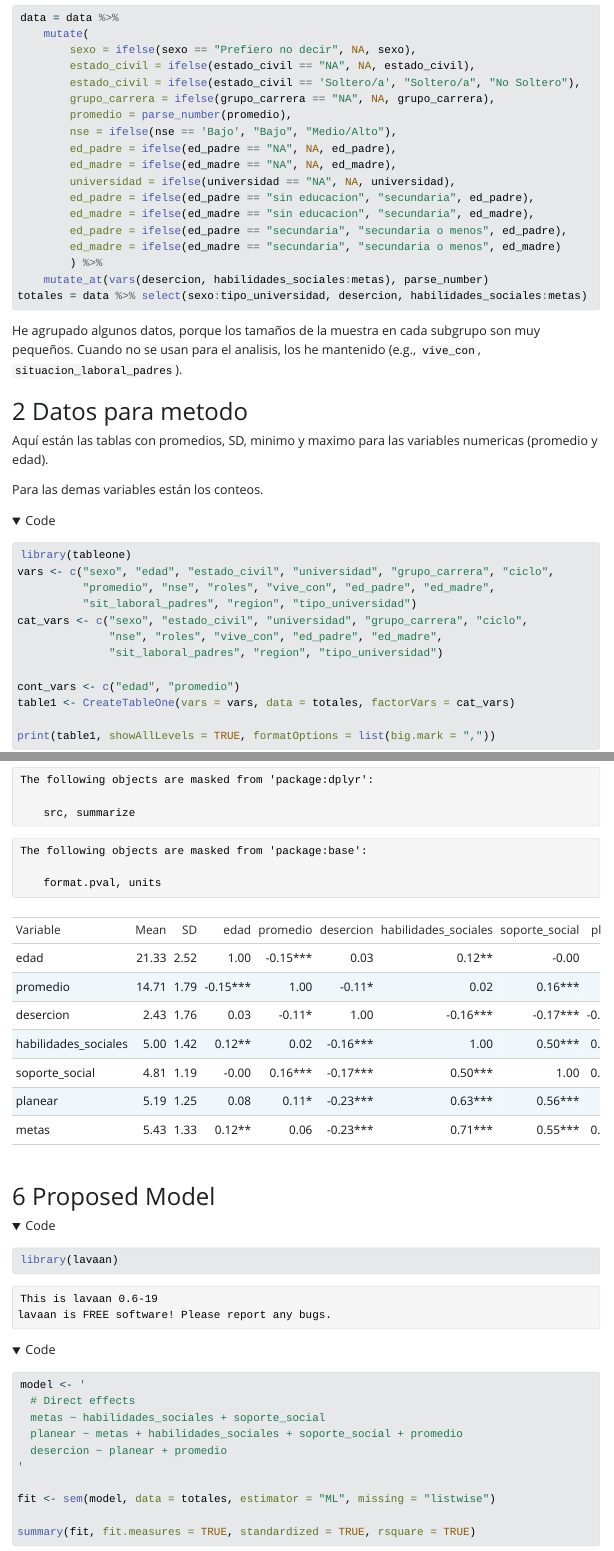
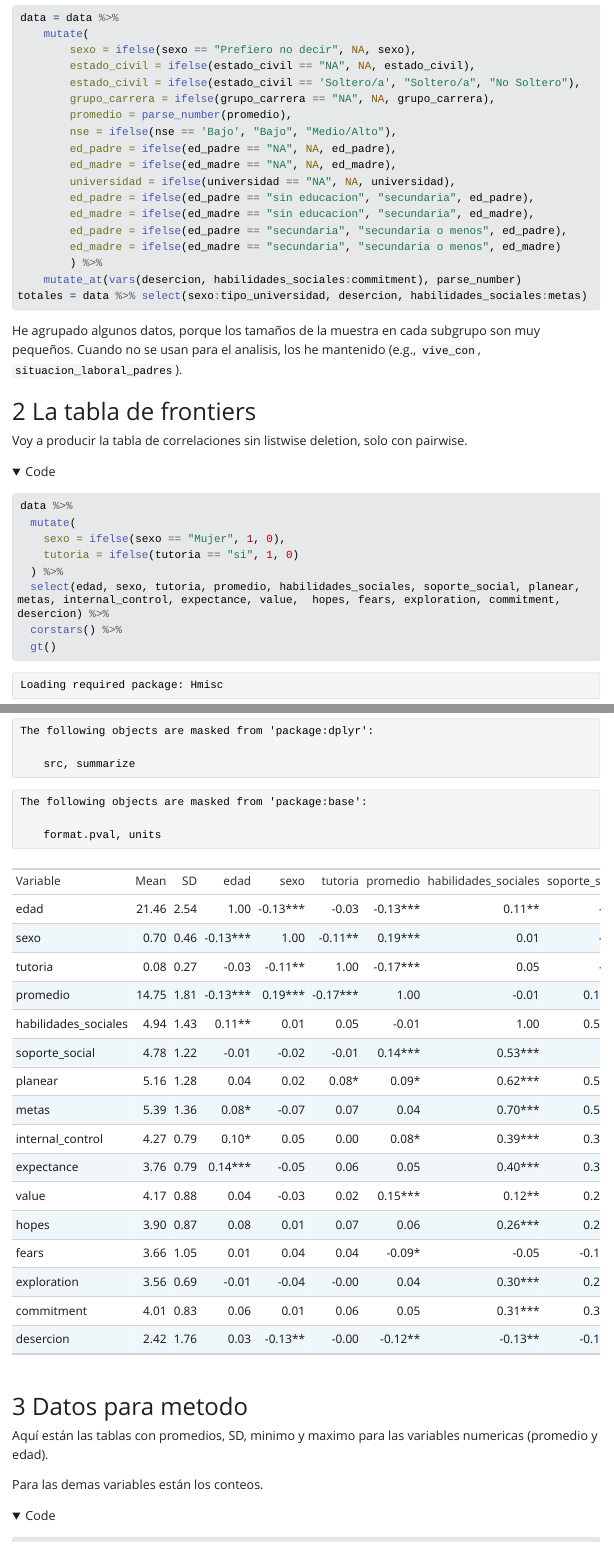
Before and after one commit to lirabenjamin/dora_desercion2, a Quarto document (analysis.qmd): the page in a window 1100 px wide, from 2370 px down, and a second part further down, joined at a grey line. The pictures show the output file analysis.html that the author committed with the source, opened offline; folded parts are opened; Quarto's library style sheets are replaced by a plain one without menus; long lines of code are wrapped.

Commit message:
add fronteirs table

````diff
--- a/analysis.qmd
+++ b/analysis.qmd
@@ -79,11 +79,26 @@ data = data %>%
         ed_padre = ifelse(ed_padre == "secundaria", "secundaria o menos", ed_padre),
         ed_madre = ifelse(ed_madre == "secundaria", "secundaria o menos", ed_madre)
         ) %>%
-    mutate_at(vars(desercion, habilidades_sociales:metas), parse_number)
+    mutate_at(vars(desercion, habilidades_sociales:commitment), parse_number)
 totales = data %>% select(sexo:tipo_universidad, desercion, habilidades_sociales:metas)
 ```
 
 He agrupado algunos datos, porque los tamaños de la muestra en cada subgrupo son muy pequeños. Cuando no se usan para el analisis, los he mantenido (e.g., `vive_con`, `situacion_laboral_padres`).
+
+# La tabla de frontiers
+
+Voy a producir la tabla de correlaciones sin listwise deletion, solo con pairwise.
+
+```{r}
+data %>%
+  mutate(
+    sexo = ifelse(sexo == "Mujer", 1, 0),
+    tutoria = ifelse(tutoria == "si", 1, 0)
+  ) %>%
+  select(edad, sexo, tutoria, promedio, habilidades_sociales, soporte_social, planear, metas, internal_control, expectance, value,  hopes, fears, exploration, commitment, desercion) %>%
+  corstars() %>%
+  gt()
+```
 
 # Datos para metodo
 
````
Also changed, not shown: analysis.html, analysis_files/figure-html/unnamed-chunk-10-1.png, analysis_files/figure-html/unnamed-chunk-11-1.png (added).
